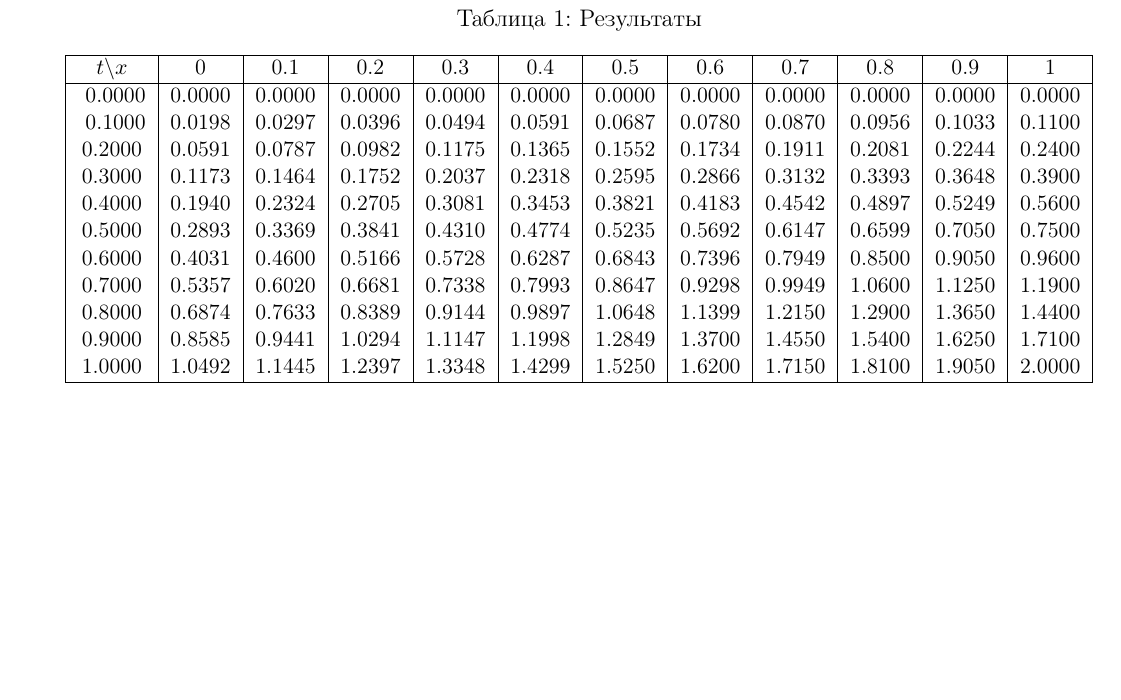
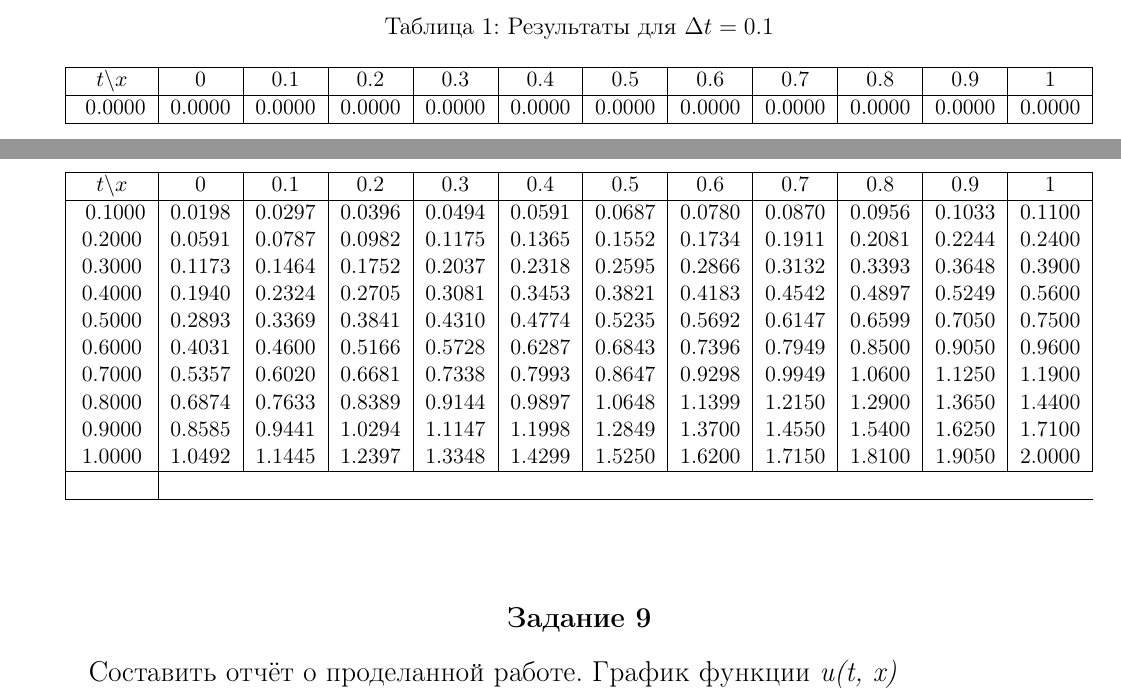
Before and after one commit to CorgiPuppy/num-methods-eq-math-phys-chem-labs, a LaTeX document (lab3/report/report.tex): part of page 8 of 8 before the commit and two parts of pages 7 and 8 of 9 after it, the two joined at a grey line, cut so that both start at the same text, the shorter picture padded with empty space. Compiled offline with pdfLaTeX.

Commit message:
feat: add the plot.

```diff
--- a/lab3/report/report.tex
+++ b/lab3/report/report.tex
@@ -297,15 +297,23 @@
 	\addcontentsline{toc}{subsection}{Задание 8}
 	\large
 	Провести численный расчёт с использованием значений $ \Delta t = 0.1$, $ h = 0.1 $:
-	\begin{table}[h]
-	\centering
+		\begin{center}
 	\small
-	\caption{Результаты}
-	\label{tab:results}
+	\captionof{table}{Результаты для $\Delta t = 0.1$}
+	\label{tab:results_01}
+		\begin{longtable}{|c|c|c|c|c|c|c|c|c|c|c|c|}
+		\hline
+		$t \backslash x$ & 0 & 0.1 & 0.2 & 0.3 & 0.4 & 0.5 & 0.6 & 0.7 & 0.8 & 0.9 & 1 \\\hline
+		\endfirsthead
+
+		\hline
+		$t \backslash x$ & 0 & 0.1 & 0.2 & 0.3 & 0.4 & 0.5 & 0.6 & 0.7 & 0.8 & 0.9 & 1 \\\hline
+		\endhead
+
+		\hline
+		\endfoot
+
 		\csvreader[
-	  tabular=|c|c|c|c|c|c|c|c|c|c|c|c|,
-	  table head=\hline
-	  $t \backslash x$ & 0 & 0.1 & 0.2 & 0.3 & 0.4 & 0.5 & 0.6 & 0.7 & 0.8 & 0.9 & 1 \\\hline,
 		  late after line=\\,
 		  late after last line=\\\hline,
 		  head to column names,
@@ -313,6 +321,14 @@
 		]{outputs/output_0.1.csv}{}{
 		  \csvcoli & \csvcolii & \csvcoliii & \csvcoliv & \csvcolv & \csvcolvi & \csvcolvii & \csvcolviii & \csvcolix & \csvcolx & \csvcolxi & \csvcolxii
 		}
-	\end{table}
+		\end{longtable}
+	\end{center}
 
+	\subsection*{Задание 9}
+	\addcontentsline{toc}{subsection}{Задание 9}
+	\large
+	Составить отчёт о проделанной работе. График функции \textit{u(t, x)}
+	\begin{center}
+		\includegraphics[width=500pt]{u_t_x_0.1.png}
+	\end{center}
 \end{document}
```
Also changed, not shown: lab3/report/report.pdf. Lines whose indentation alone changed are shown as unchanged.
